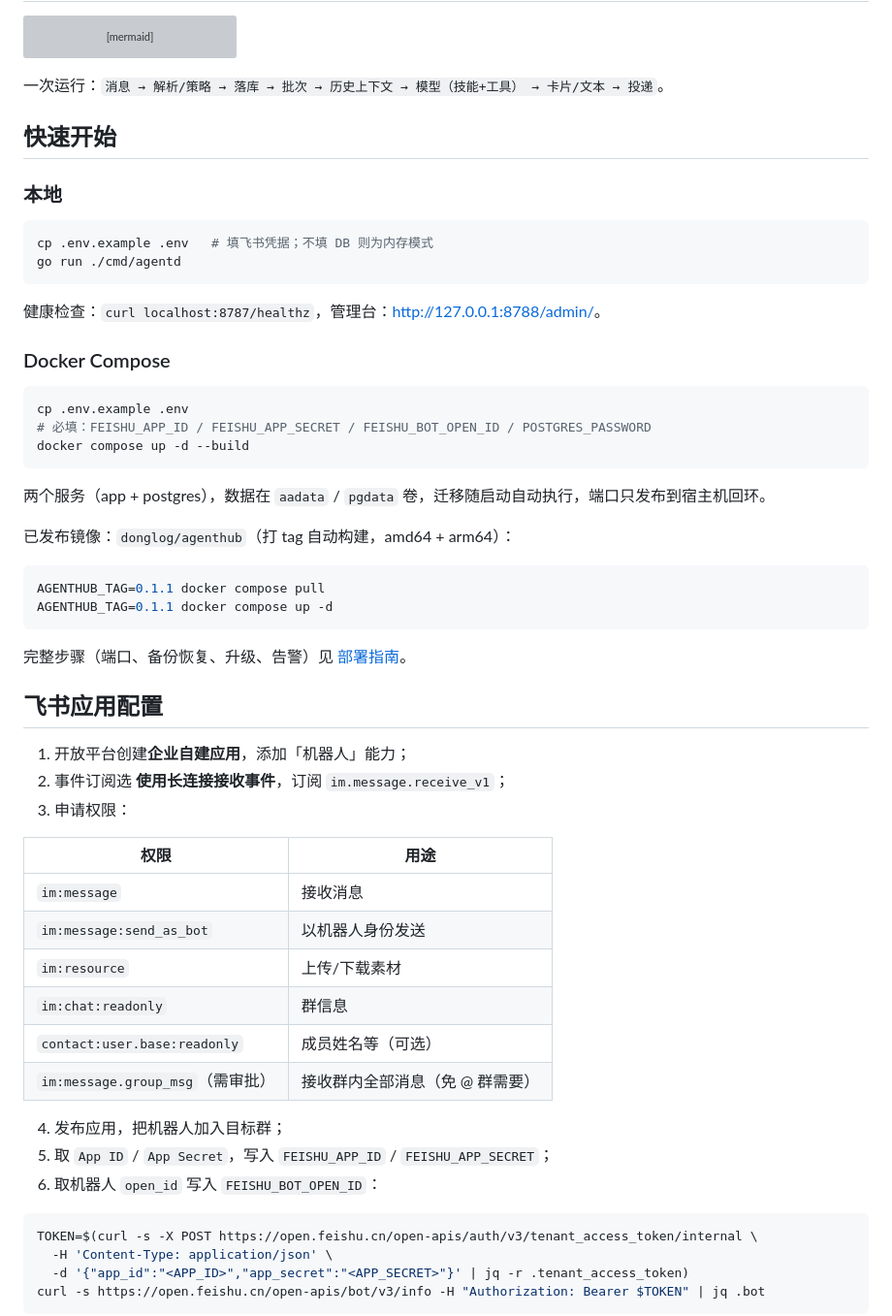
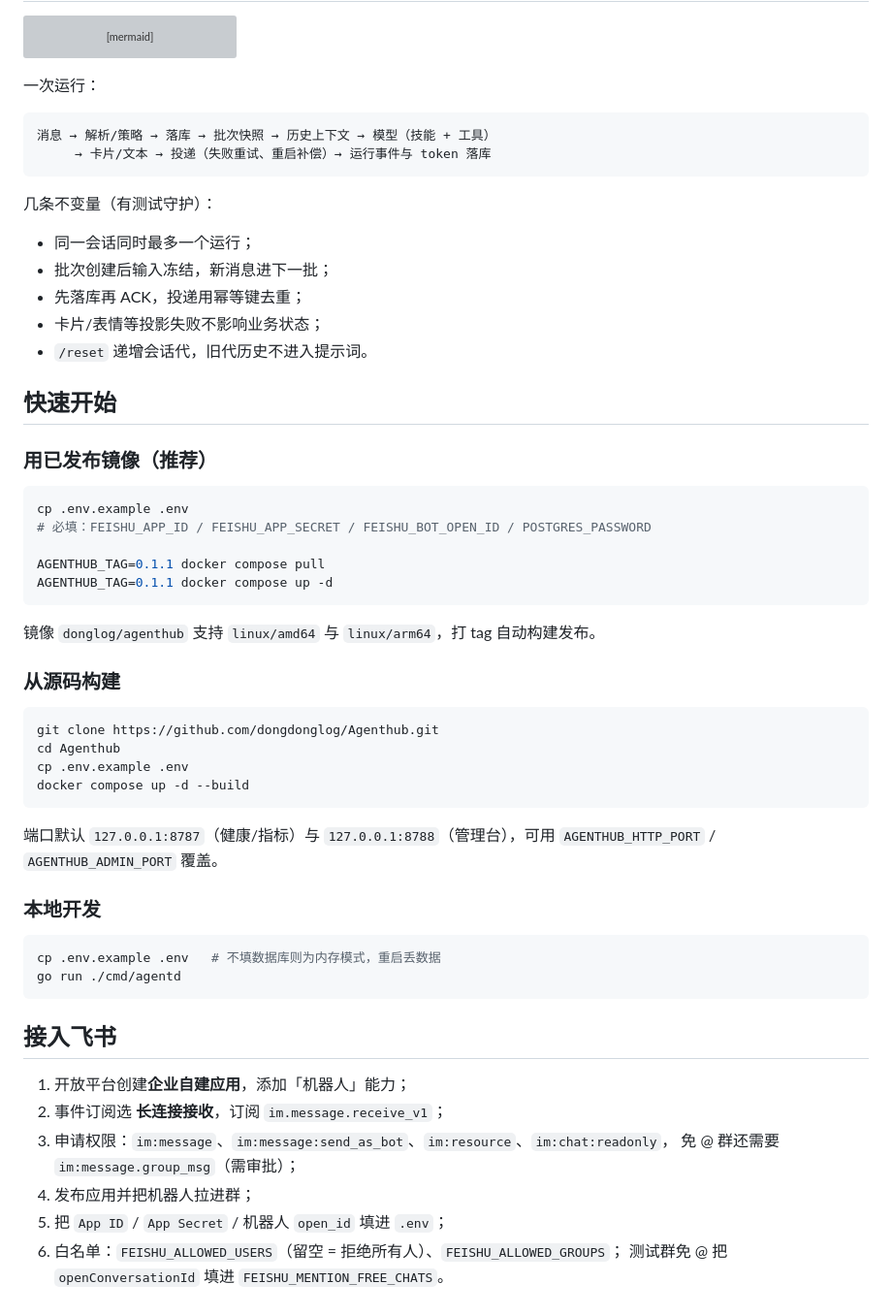
Before and after one commit to dongdonglog/Agenthub, a Markdown page: README.md, the part around one of its changes. Shown at 97% size. Rendered like a GitHub page; grey boxes are pictures that could not be loaded.

````diff
--- a/README.md
+++ b/README.md
@@ -33,61 +60,62 @@ flowchart LR
     A <--> MCP[MCP stdio]
 ```
 
-一次运行：`消息 → 解析/策略 → 落库 → 批次 → 历史上下文 → 模型（技能+工具） → 卡片/文本 → 投递`。
+一次运行：
+
+```
+消息 → 解析/策略 → 落库 → 批次快照 → 历史上下文 → 模型（技能 + 工具）
+     → 卡片/文本 → 投递（失败重试、重启补偿）→ 运行事件与 token 落库
+```
+
+几条不变量（有测试守护）：
+
+- 同一会话同时最多一个运行；
+- 批次创建后输入冻结，新消息进下一批；
+- 先落库再 ACK，投递用幂等键去重；
+- 卡片/表情等投影失败不影响业务状态；
+- `/reset` 递增会话代，旧代历史不进入提示词。
 
 ## 快速开始
 
-### 本地
-
-```bash
-cp .env.example .env   # 填飞书凭据；不填 DB 则为内存模式
-go run ./cmd/agentd
-```
-
-健康检查：`curl localhost:8787/healthz`，管理台：<http://127.0.0.1:8788/admin/>。
-
-### Docker Compose
+### 用已发布镜像（推荐）
 
 ```bash
 cp .env.example .env
 # 必填：FEISHU_APP_ID / FEISHU_APP_SECRET / FEISHU_BOT_OPEN_ID / POSTGRES_PASSWORD
-docker compose up -d --build
-```
 
-两个服务（app + postgres），数据在 `aadata` / `pgdata` 卷，迁移随启动自动执行，端口只发布到宿主机回环。
-
-已发布镜像：`donglog/agenthub`（打 tag 自动构建，amd64 + arm64）：
-
-```bash
 AGENTHUB_TAG=0.1.1 docker compose pull
 AGENTHUB_TAG=0.1.1 docker compose up -d
 ```
 
-完整步骤（端口、备份恢复、升级、告警）见 [部署指南](docs/deploy.md)。
+镜像 `donglog/agenthub` 支持 `linux/amd64` 与 `linux/arm64`，打 tag 自动构建发布。
 
-## 飞书应用配置
+### 从源码构建
+
+```bash
+git clone https://github.com/dongdonglog/Agenthub.git
+cd Agenthub
+cp .env.example .env
+docker compose up -d --build
+```
+
+端口默认 `127.0.0.1:8787`（健康/指标）与 `127.0.0.1:8788`（管理台），可用
+`AGENTHUB_HTTP_PORT` / `AGENTHUB_ADMIN_PORT` 覆盖。
+
+### 本地开发
+
+```bash
+cp .env.example .env   # 不填数据库则为内存模式，重启丢数据
+go run ./cmd/agentd
+```
+
+## 接入飞书
 
 1. 开放平台创建**企业自建应用**，添加「机器人」能力；
-2. 事件订阅选 **使用长连接接收事件**，订阅 `im.message.receive_v1`；
-3. 申请权限：
+2. 事件订阅选 **长连接接收**，订阅 `im.message.receive_v1`；
+3. 申请权限：`im:message`、`im:message:send_as_bot`、`im:resource`、`im:chat:readonly`，
+   免 @ 群还需要 `im:message.group_msg`（需审批）；
+4. 发布应用并把机器人拉进群；
+5. 把 `App ID` / `App Secret` / 机器人 `open_id` 填进 `.env`；
+6. 白名单：`FEISHU_ALLOWED_USERS`（留空 = 拒绝所有人）、`FEISHU_ALLOWED_GROUPS`；
+   测试群免 @ 把 `openConversationId` 填进 `FEISHU_MENTION_FREE_CHATS`。
 
-| 权限 | 用途 |
-|---|---|
-| `im:message` | 接收消息 |
-| `im:message:send_as_bot` | 以机器人身份发送 |
-| `im:resource` | 上传/下载素材 |
-| `im:chat:readonly` | 群信息 |
-| `contact:user.base:readonly` | 成员姓名等（可选） |
-| `im:message.group_msg`（需审批） | 接收群内全部消息（免 @ 群需要） |
-
-4. 发布应用，把机器人加入目标群；
-5. 取 `App ID` / `App Secret`，写入 `FEISHU_APP_ID` / `FEISHU_APP_SECRET`；
-6. 取机器人 `open_id` 写入 `FEISHU_BOT_OPEN_ID`：
-
-```bash
-TOKEN=$(curl -s -X POST https://open.feishu.cn/open-apis/auth/v3/tenant_access_token/internal \
-  -H 'Content-Type: application/json' \
-  -d '{"app_id":"<APP_ID>","app_secret":"<APP_SECRET>"}' | jq -r .tenant_access_token)
-curl -s https://open.feishu.cn/open-apis/bot/v3/info -H "Authorization: Bearer $TOKEN" | jq .bot
-```
-
````
Also changed, not shown: other parts of README.md (+106 -129 lines), docs/intro.md (added, +75 -0 lines), docs/images/admin-overview.png, docs/images/admin-profiles.png (added), docs/images/admin-skills.png.
